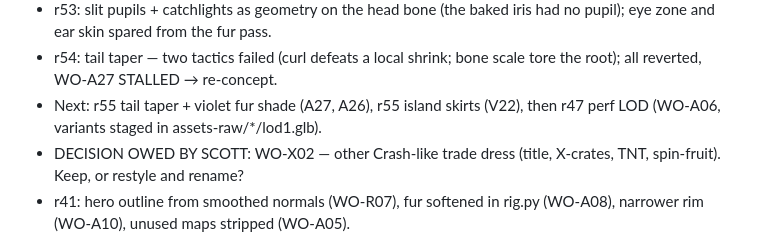
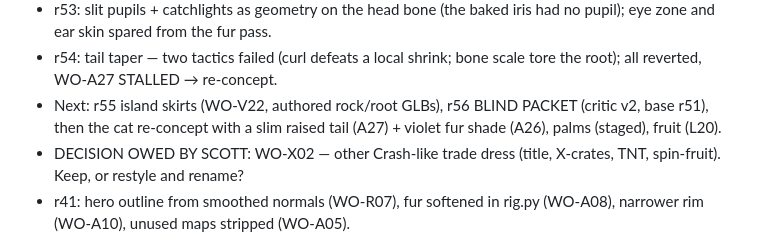
Before and after one commit to scott29kelly/bandicoot-bonanza, a Markdown page: docs/gauntlet/STATUS.md, the part around the change. Drawn GitHub-style.

Commit message:
STATUS: next rounds after r54
Co-Authored-By: Claude Opus 5.5 <noreply@anthropic.com>

```diff
--- a/docs/gauntlet/STATUS.md
+++ b/docs/gauntlet/STATUS.md
@@ -55,9 +55,9 @@
   iris had no pupil); eye zone and ear skin spared from the fur pass.
 - r54: tail taper — two tactics failed (curl defeats a local shrink;
   bone scale tore the root); all reverted, WO-A27 STALLED → re-concept.
-- Next: r55 tail
-  taper + violet fur shade (A27, A26), r55 island skirts (V22), then
-  r47 perf LOD (WO-A06, variants staged in assets-raw/*/lod1.glb).
+- Next: r55 island skirts (WO-V22, authored rock/root GLBs), r56 BLIND
+  PACKET (critic v2, base r51), then the cat re-concept with a slim raised
+  tail (A27) + violet fur shade (A26), palms (staged), fruit (L20).
 - DECISION OWED BY SCOTT: WO-X02 — other Crash-like trade dress (title,
   X-crates, TNT, spin-fruit). Keep, or restyle and rename?
 - r41: hero outline from smoothed normals (WO-R07), fur softened in
```
